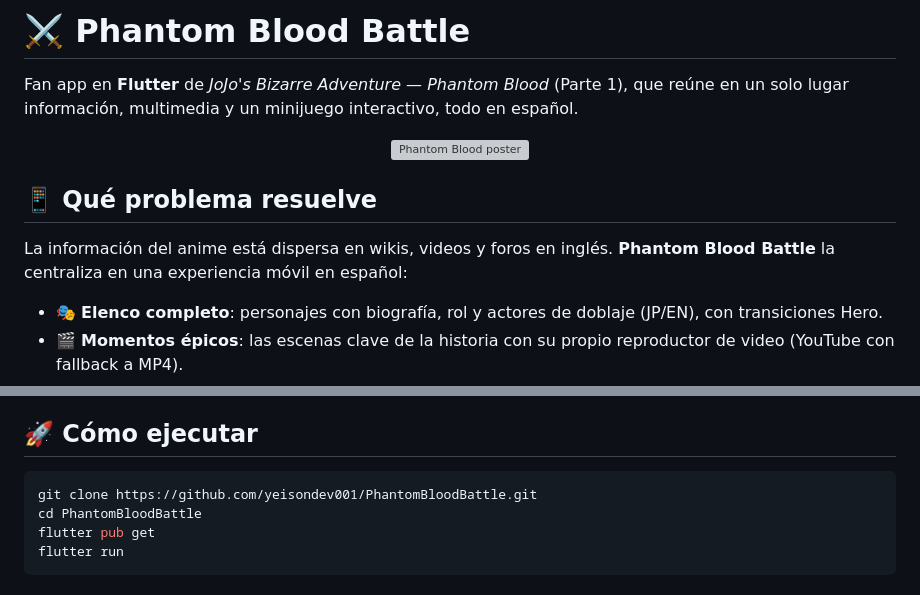
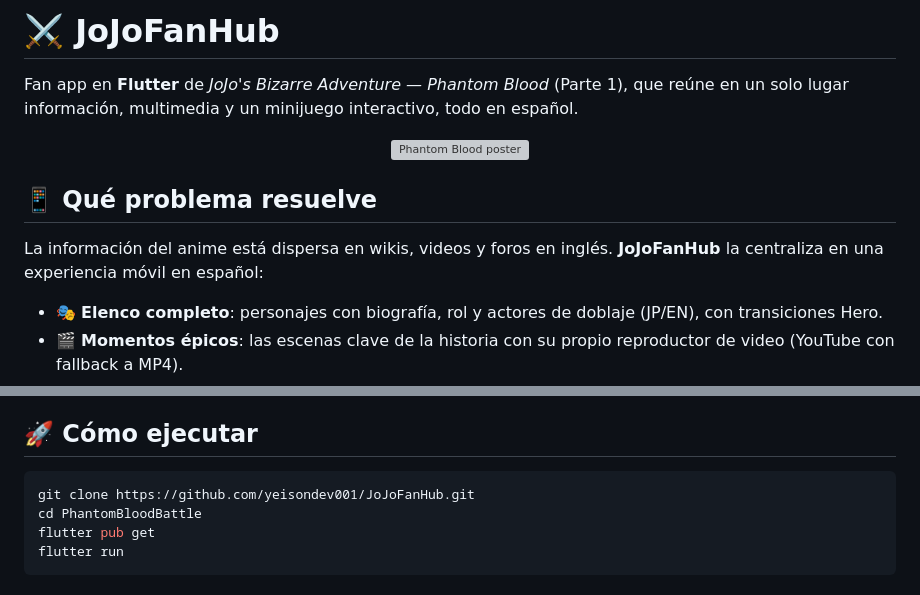
Before and after one commit to yeisondev001/JoJoFanHub, a Markdown page: README.md, 2 parts joined by grey strips. Drawn GitHub-style; grey boxes are pictures that could not be loaded.

Commit message:
Renombrar proyecto a JoJoFanHub

````diff
--- a/README.md
+++ b/README.md
@@ -1,4 +1,4 @@
-# ⚔️ Phantom Blood Battle
+# ⚔️ JoJoFanHub
 
 Fan app en **Flutter** de *JoJo's Bizarre Adventure — Phantom Blood* (Parte 1), que reúne en un solo lugar información, multimedia y un minijuego interactivo, todo en español.
 
@@ -8,7 +8,7 @@ Fan app en **Flutter** de *JoJo's Bizarre Adventure — Phantom Blood* (Parte 1)
 
 ## 📱 Qué problema resuelve
 
-La información del anime está dispersa en wikis, videos y foros en inglés. **Phantom Blood Battle** la centraliza en una experiencia móvil en español:
+La información del anime está dispersa en wikis, videos y foros en inglés. **JoJoFanHub** la centraliza en una experiencia móvil en español:
 
 - 🎭 **Elenco completo**: personajes con biografía, rol y actores de doblaje (JP/EN), con transiciones Hero.
 - 🎬 **Momentos épicos**: las escenas clave de la historia con su propio reproductor de video (YouTube con fallback a MP4).
@@ -58,7 +58,7 @@ lib/
 ## 🚀 Cómo ejecutar
 
 ```bash
-git clone https://github.com/yeisondev001/PhantomBloodBattle.git
+git clone https://github.com/yeisondev001/JoJoFanHub.git
 cd PhantomBloodBattle
 flutter pub get
 flutter run
````
